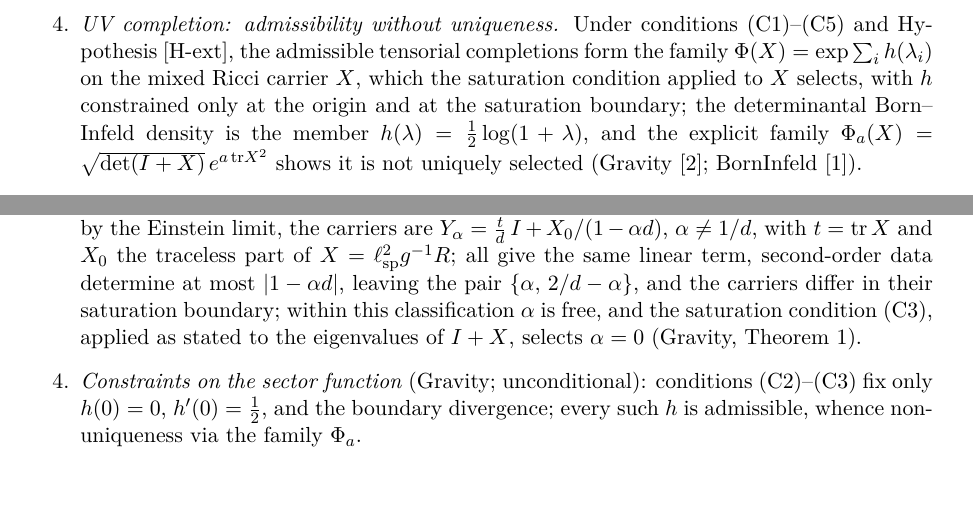
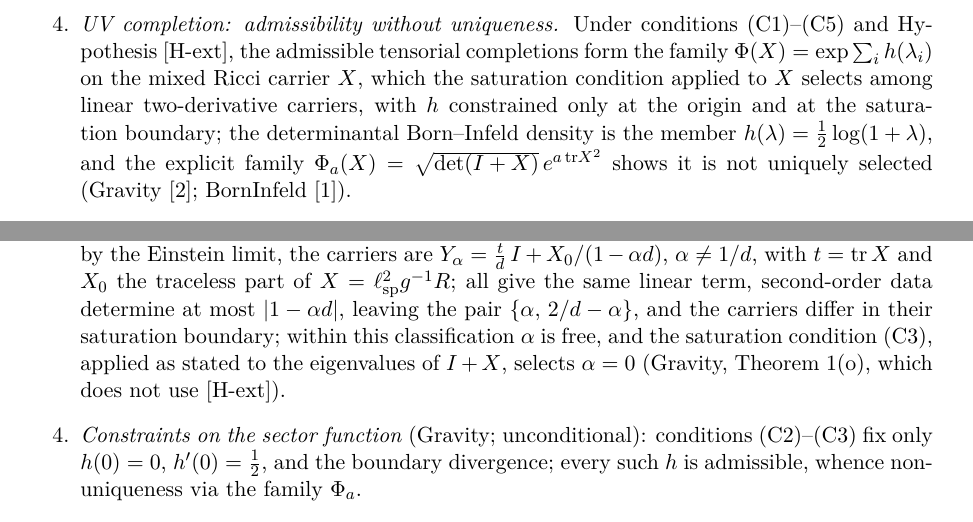
Before and after one commit to Cosmochrony/spectral-gravity-note, a LaTeX paper (tex/SpectralGravityNote.tex): two parts of pages 5 and 8 of 10 before the commit and two parts of pages 5 and 8 of 11 after it, joined at a grey line, cut so that both start at the same text. Compiled offline with pdfLaTeX.

Commit message:
Review round 2: cite Gravity Theorem 1(o); restriction in the UV summary

```diff
--- a/tex/SpectralGravityNote.tex
+++ b/tex/SpectralGravityNote.tex
@@ -256,7 +256,7 @@ The two notes address logically distinct questions and should not be conflated.
       \item \textit{UV completion: admissibility without uniqueness.}
       Under conditions (C1)--(C5) and Hypothesis~[H-ext], the admissible tensorial
       completions form the family $\Phi(X) = \exp\sum_i h(\lambda_i)$ on the mixed Ricci carrier $X$, which the
-      saturation condition applied to $X$ selects, with $h$ constrained
+      saturation condition applied to $X$ selects among linear two-derivative carriers, with $h$ constrained
       only at the origin and at the saturation boundary; the determinantal Born--Infeld
       density is the member $h(\lambda) = \tfrac12\log(1+\lambda)$, and the explicit family
       $\Phi_a(X) = \sqrt{\det(I+X)}\,e^{a\,\mathrm{tr}X^2}$ shows it is not uniquely
@@ -475,7 +475,7 @@ The two notes address logically distinct questions and should not be conflated.
         traceless part of $X = \lsp^2 g^{-1}R$; all give the same linear term, second-order data determine at most
         $|1-\alpha d|$, leaving the pair $\{\alpha,\, 2/d-\alpha\}$, and the carriers differ in their saturation
         boundary; within this classification $\alpha$ is free, and the saturation condition~(C3), applied as stated
-        to the eigenvalues of $I + X$, selects $\alpha = 0$ (Gravity, Theorem~1).
+        to the eigenvalues of $I + X$, selects $\alpha = 0$ (Gravity, Theorem~1(o), which does not use [H-ext]).
 
         \item \textit{Constraints on the sector function} (Gravity; unconditional):
         conditions (C2)--(C3) fix only $h(0) = 0$, $h'(0) = \tfrac12$, and the boundary
```
Also changed, not shown: README.md.
